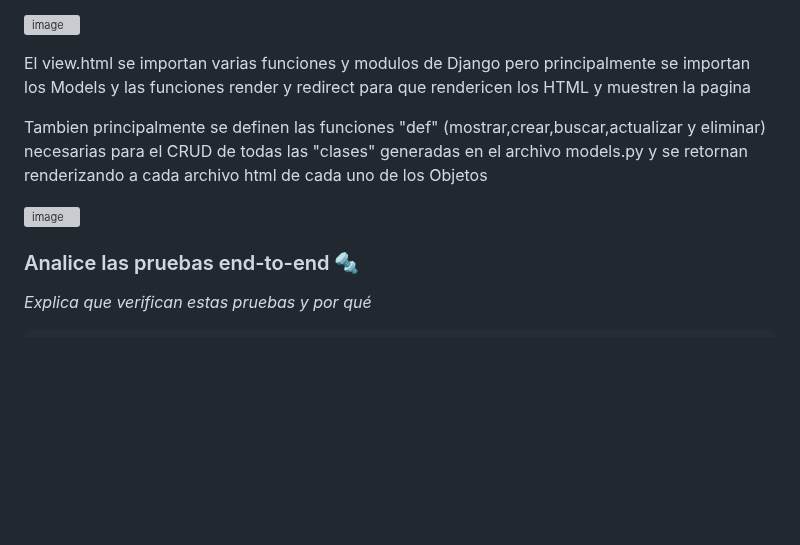
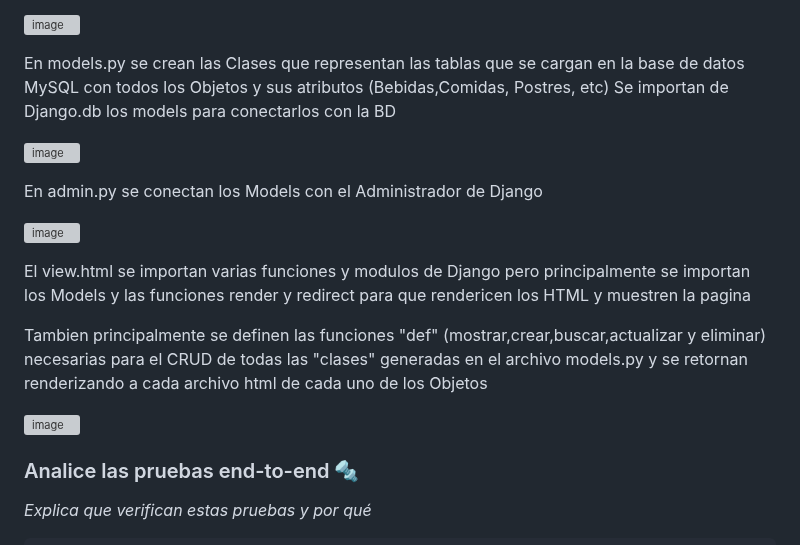
Before and after one commit to BryanRB519/Menu-Restaurante, a Markdown page: README.md, the part around the change. Rendered like a GitHub page; blank space fills up the shorter version; grey boxes are pictures that could not be loaded.

```diff
--- a/README.md
+++ b/README.md
@@ -91,6 +91,18 @@ Carpeta Templates/App
 
 ![image](https://github.com/user-attachments/assets/71b42346-78fa-4ef0-ba9f-40659f9d2ea0)
 
+En models.py se crean las Clases que representan las tablas que se cargan en la base de datos MySQL con todos los Objetos y sus atributos (Bebidas,Comidas, Postres, etc)
+Se importan de Django.db los models para conectarlos con la BD
+
+![image](https://github.com/user-attachments/assets/34c41a32-69dc-4de3-ae28-e6f96ab4a25d)
+
+
+En admin.py se conectan los Models con el Administrador de Django
+
+![image](https://github.com/user-attachments/assets/d5195e76-6e5a-477b-862b-772320d74ff3)
+
+
+
 
 El view.html se importan varias funciones y modulos de Django pero principalmente se importan los Models y las funciones render y redirect para que rendericen los HTML y muestren la pagina
 
@@ -98,6 +110,8 @@ Tambien principalmente se definen las funciones "def" (mostrar,crear,buscar,actu
 
 
 ![image](https://github.com/user-attachments/assets/e60901d2-aaf6-495f-93aa-f771d139ae78)
+
+
 
 
 
```
